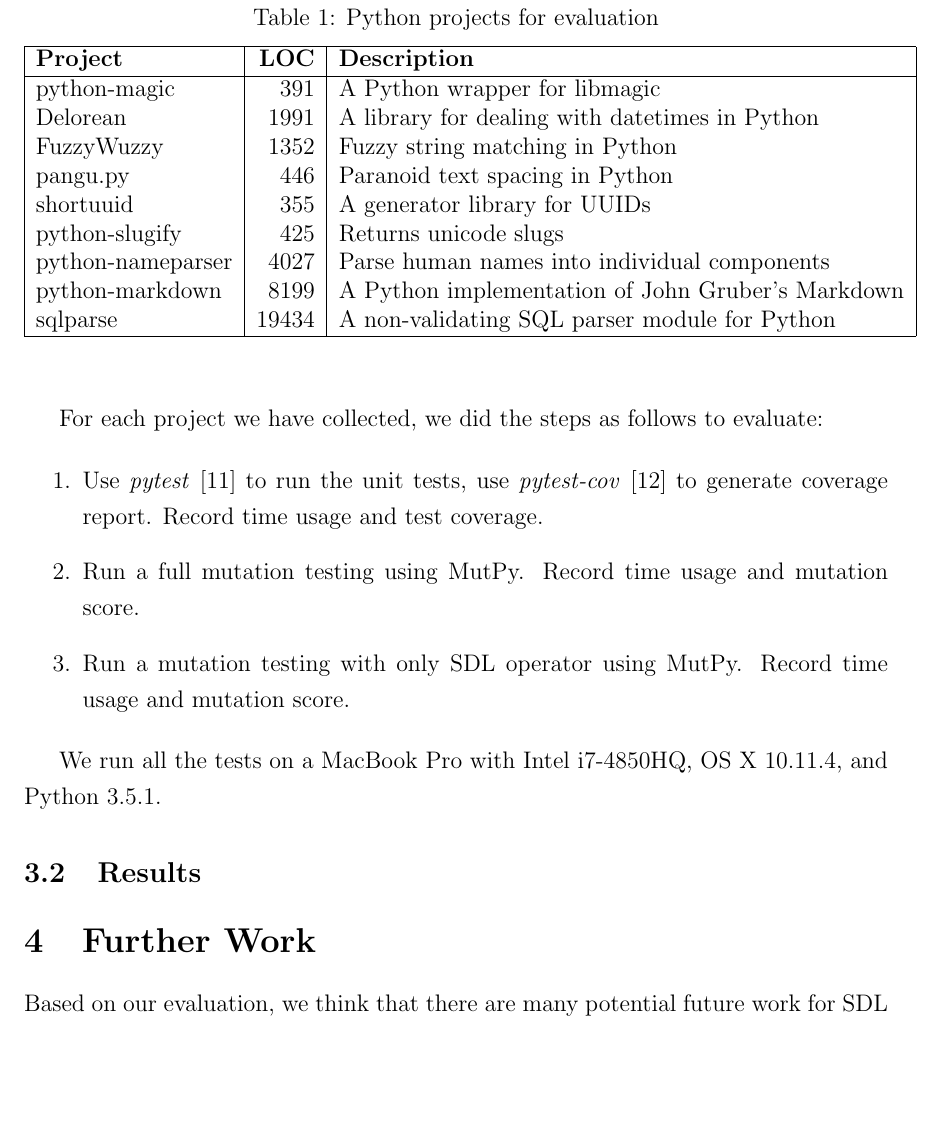
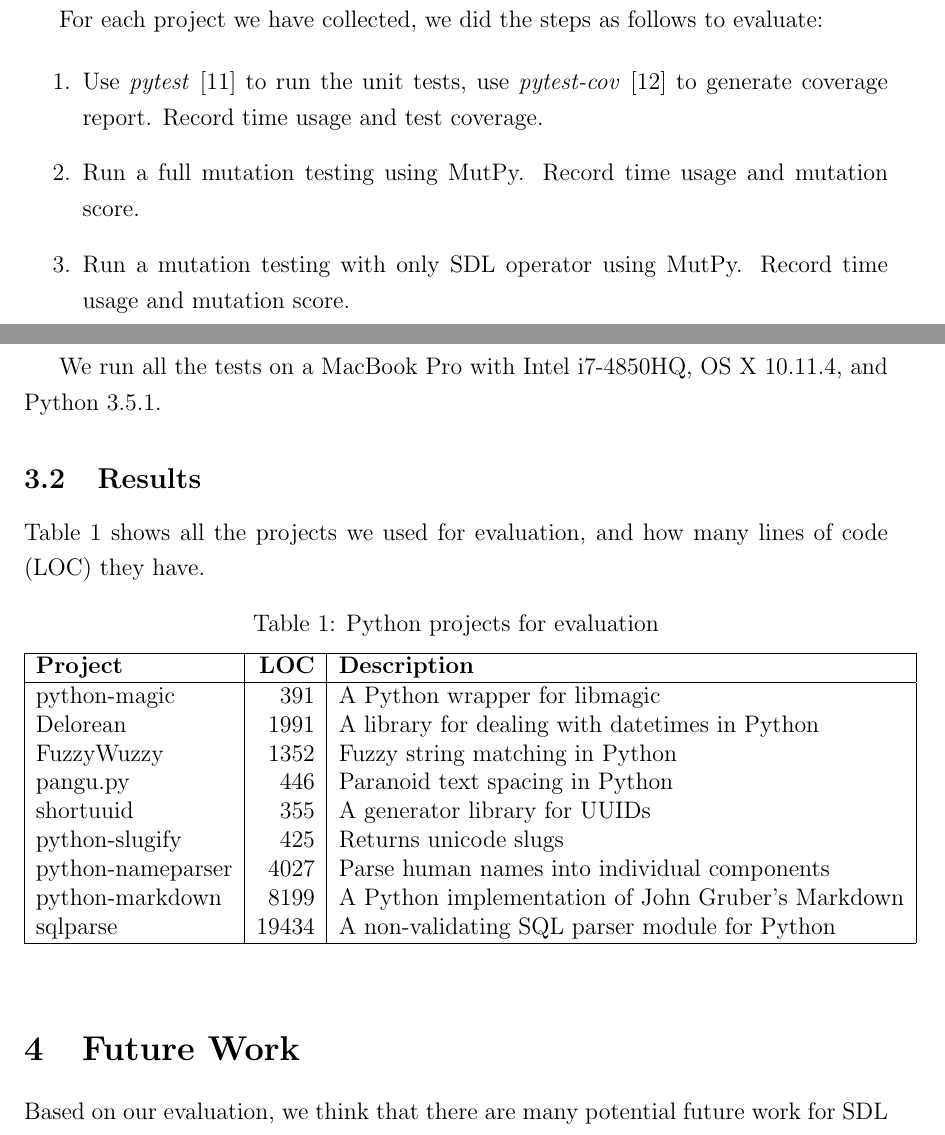
Before and after one commit to xhacker/empirical-sdl-evaluation, a LaTeX document (report.tex): part of page 5 of 8 before the commit and two parts of pages 4 and 5 of 7 after it, the two joined at a grey line, cut so that both start at the same text, the shorter picture padded with empty space. Compiled offline with pdfLaTeX.

Commit message:
Move projects table

```diff
--- a/report.tex
+++ b/report.tex
@@ -116,9 +116,24 @@ In Python, \texttt{pass} is a statement that does nothing. MutPy's SDL operator
 
 To collect real world Python projects for evaluation, we chose popular repositories in Python on GitHub. Because MutPy only supports projects with tests based on standard unittest module, we only choose projects using the Python unittest module. We have collected 8 Python projects in total: \emph{python-magic} \cite{python-magic}, \emph{Delorean} \cite{delorean}, \emph{FuzzyWuzzy} \cite{fuzzywuzzy}, \emph{pangu.py} \cite{pangu.py}, \emph{shortuuid} \cite{shortuuid}, \emph{python-slugify} \cite{python-slugify}, \emph{python-nameparser} \cite{python-nameparser}, \emph{python-markdown} \cite{python-markdown}, and \emph{sqlparse} \cite{sqlparse}. These projects vary in size, the smallest (shortuuid) has 355 lines of code, the largest (sqlparse) has 19,434 lines of code.
 
+For each project we have collected, we did the steps as follows to evaluate:
+
+\begin{enumerate}
+  \item Use \emph{pytest} \cite{pytest} to run the unit tests, use \emph{pytest-cov} \cite{pytest-cov} to generate coverage report. Record time usage and test coverage.
+  \item Run a full mutation testing using MutPy. Record time usage and mutation score.
+  \item Run a mutation testing with only SDL operator using MutPy. Record time usage and mutation score.
+\end{enumerate}
+
+We run all the tests on a MacBook Pro with Intel i7-4850HQ, OS X 10.11.4, and Python 3.5.1.
+
+\subsection{Results}
+
+Table \ref{table:projects} shows all the projects we used for evaluation, and how many lines of code (LOC) they have.
+
 \begin{table}[H]
 \begin{center}
 \caption{Python projects for evaluation}
+\label{table:projects}
 \begin{tabular}{|l|r|l|}
 \hline
 {\bf Project} & {\bf LOC} & {\bf Description} \\
@@ -137,20 +152,7 @@ sqlparse          & 19434 & A non-validating SQL parser module for Python \\
 \end{center}
 \end{table}
 
-For each project we have collected, we did the steps as follows to evaluate:
-
-\begin{enumerate}
-  \item Use \emph{pytest} \cite{pytest} to run the unit tests, use \emph{pytest-cov} \cite{pytest-cov} to generate coverage report. Record time usage and test coverage.
-  \item Run a full mutation testing using MutPy. Record time usage and mutation score.
-  \item Run a mutation testing with only SDL operator using MutPy. Record time usage and mutation score.
-\end{enumerate}
-
-We run all the tests on a MacBook Pro with Intel i7-4850HQ, OS X 10.11.4, and Python 3.5.1.
-
-\subsection{Results}
-
-
-\section{Further Work}
+\section{Future Work}
 
 Based on our evaluation, we think that there are many potential future work for SDL operator, and mutation testing in general.
 
```
